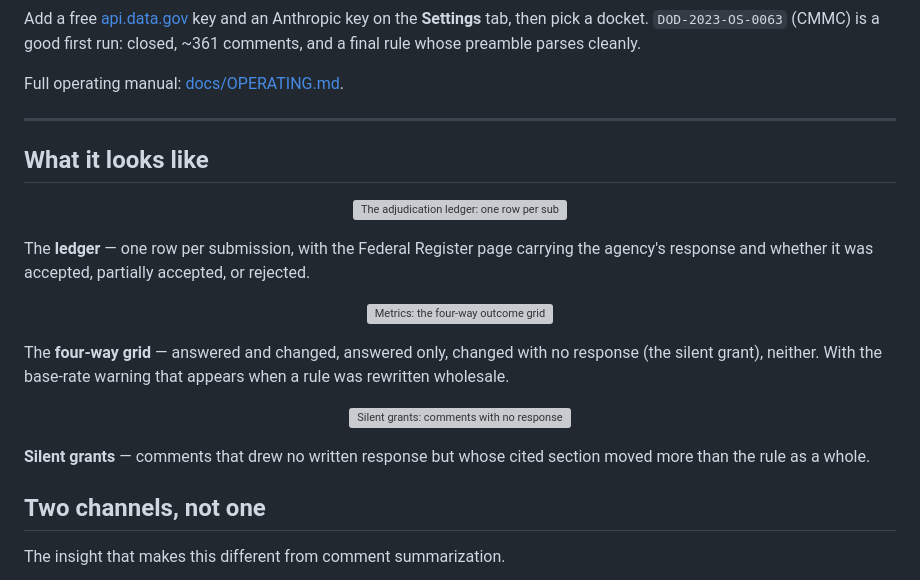
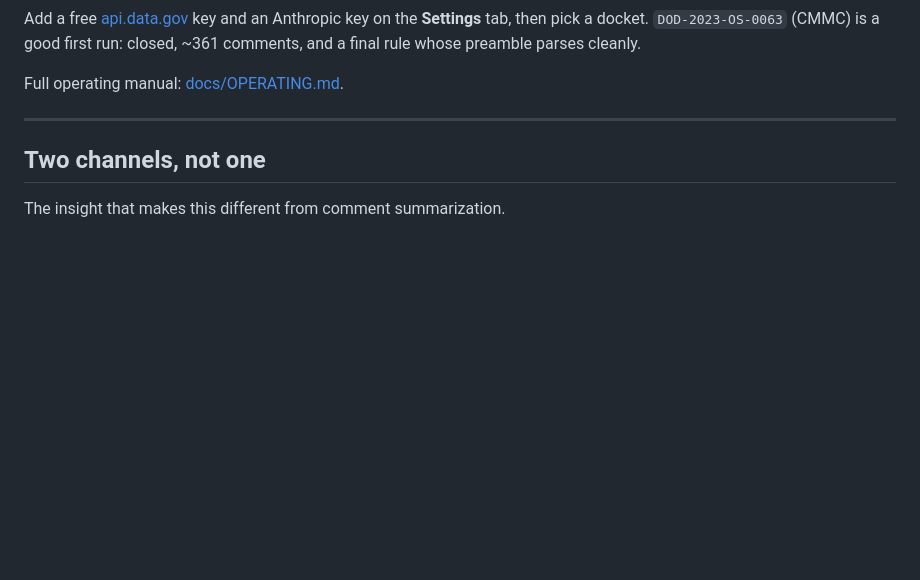
Before and after one commit to neatlabs-ai/docketlab, a Markdown page: README.md, the part around the change. GitHub-like rendering; blank space fills up the shorter version; grey boxes are pictures that could not be loaded.

Commit message:
Remove screenshot section pending images

```diff
--- a/README.md
+++ b/README.md
@@ -48,25 +48,6 @@ Add a free [api.data.gov](https://api.data.gov/signup/) key and an Anthropic key
 Full operating manual: [docs/OPERATING.md](docs/OPERATING.md).
 
 ---
-
-## What it looks like
-
-<p align="center"><img src="docs/img/ledger.png" alt="The adjudication ledger: one row per submission, with the agency's response and verdict" width="880"></p>
-
-The **ledger** — one row per submission, with the Federal Register page carrying
-the agency's response and whether it was accepted, partially accepted, or
-rejected.
-
-<p align="center"><img src="docs/img/metrics.png" alt="Metrics: the four-way outcome grid" width="880"></p>
-
-The **four-way grid** — answered and changed, answered only, changed with no
-response (the silent grant), neither. With the base-rate warning that appears
-when a rule was rewritten wholesale.
-
-<p align="center"><img src="docs/img/silent-grants.png" alt="Silent grants: comments with no response whose cited section moved" width="880"></p>
-
-**Silent grants** — comments that drew no written response but whose cited
-section moved more than the rule as a whole.
 
 ## Two channels, not one
 
```
